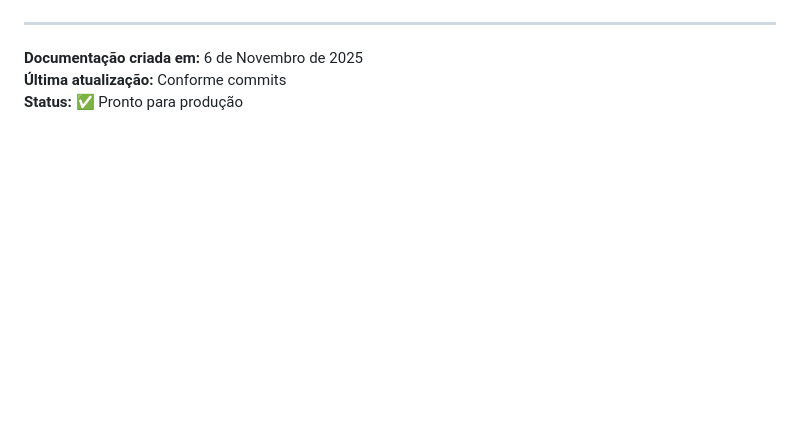
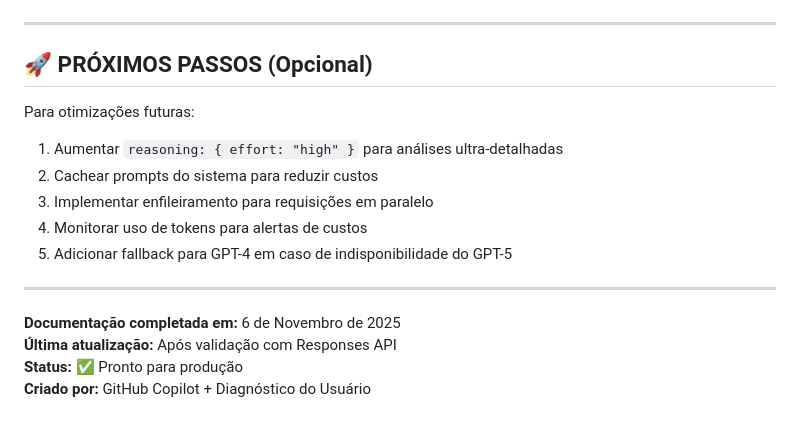
Before and after one commit to Leocrs/analise-bid-ia-tools, a Markdown page: CORRECOES_OPENAI_API.md, the part around the change printed below. GitHub-like rendering; blank space fills up the shorter version.

```diff
--- a/CORRECOES_OPENAI_API.md
+++ b/CORRECOES_OPENAI_API.md
@@ -319,6 +434,19 @@ max_requests_jitter = 50
 
 ---
 
-**Documentação criada em:** 6 de Novembro de 2025
-**Última atualização:** Conforme commits
+## 🚀 PRÓXIMOS PASSOS (Opcional)
+
+Para otimizações futuras:
+
+1. Aumentar `reasoning: { effort: "high" }` para análises ultra-detalhadas
+2. Cachear prompts do sistema para reduzir custos
+3. Implementar enfileiramento para requisições em paralelo
+4. Monitorar uso de tokens para alertas de custos
+5. Adicionar fallback para GPT-4 em caso de indisponibilidade do GPT-5
+
+---
+
+**Documentação completada em:** 6 de Novembro de 2025
+**Última atualização:** Após validação com Responses API
 **Status:** ✅ Pronto para produção
+**Criado por:** GitHub Copilot + Diagnóstico do Usuário
```
Also changed, not shown: other parts of CORRECOES_OPENAI_API.md (+128 -13 lines).
